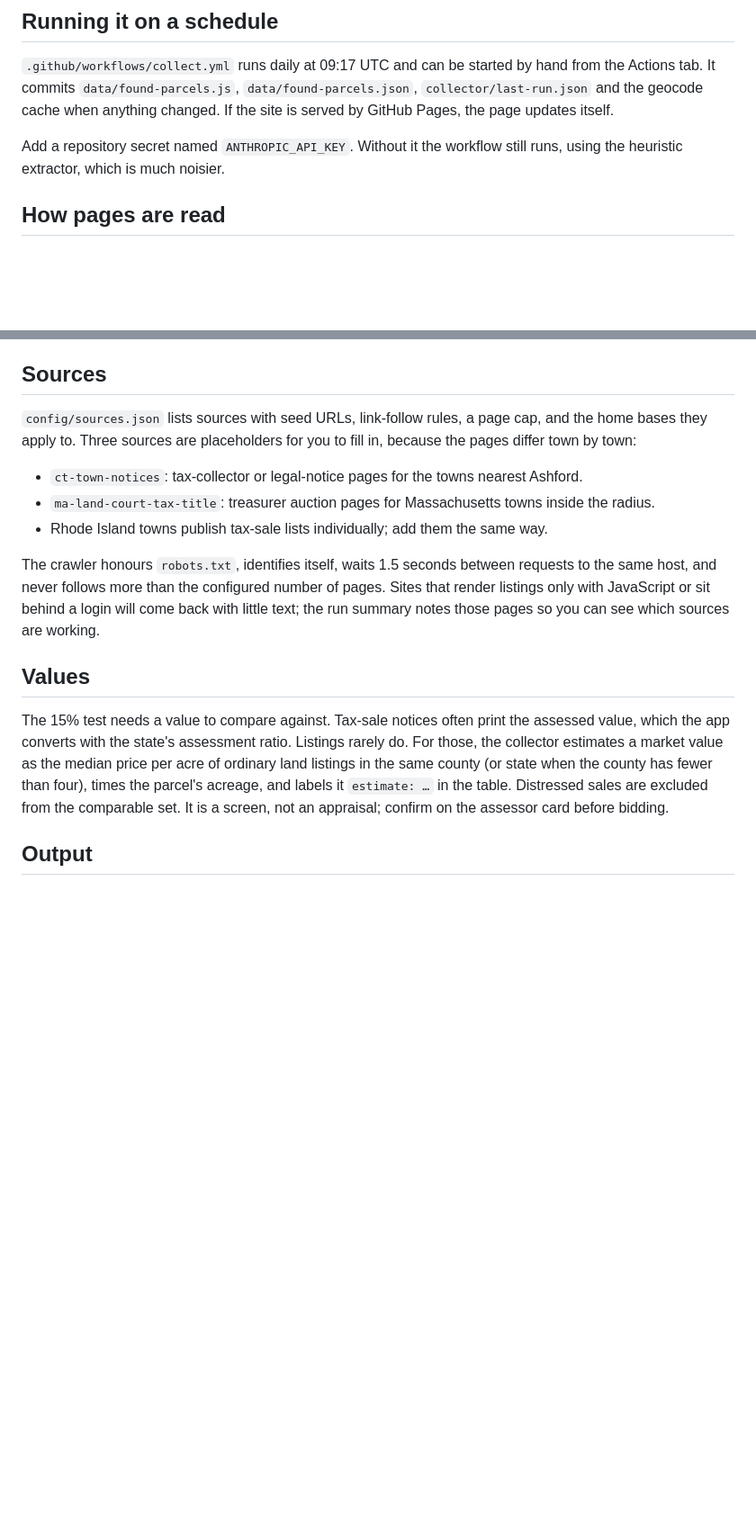
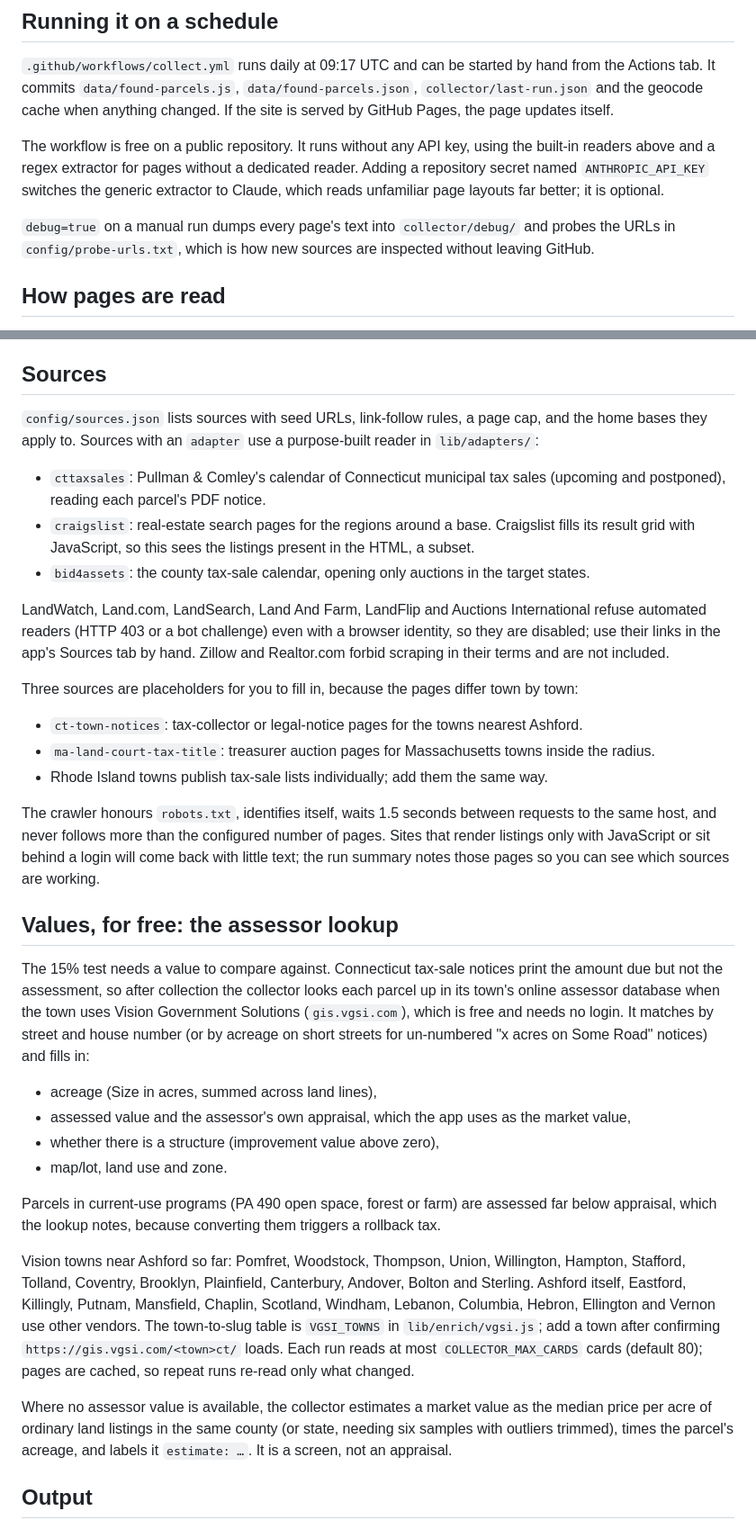
Before and after one commit to joshlamoureux-ux/PropertySearch, a Markdown page: collector/README.md, 2 parts joined by grey strips. Shown at 90% size. Drawn GitHub-style; blank space fills up the shorter version.

Commit message:
Docs: assessor lookup, source status, free operation
Co-Authored-By: Claude Fable 5.1 <noreply@anthropic.com>
Claude-Session: https://claude.ai/code/session_01LX7H8bwGetBKBJ91bNQpJp

```diff
--- a/collector/README.md
+++ b/collector/README.md
@@ -28,7 +28,9 @@ Then open `index.html`; the new parcels appear tagged **found** and the status l
 
 `.github/workflows/collect.yml` runs daily at 09:17 UTC and can be started by hand from the Actions tab. It commits `data/found-parcels.js`, `data/found-parcels.json`, `collector/last-run.json` and the geocode cache when anything changed. If the site is served by GitHub Pages, the page updates itself.
 
-Add a repository secret named `ANTHROPIC_API_KEY`. Without it the workflow still runs, using the heuristic extractor, which is much noisier.
+The workflow is free on a public repository. It runs without any API key, using the built-in readers above and a regex extractor for pages without a dedicated reader. Adding a repository secret named `ANTHROPIC_API_KEY` switches the generic extractor to Claude, which reads unfamiliar page layouts far better; it is optional.
+
+`debug=true` on a manual run dumps every page's text into `collector/debug/` and probes the URLs in `config/probe-urls.txt`, which is how new sources are inspected without leaving GitHub.
 
 ## How pages are read
 
@@ -38,7 +40,15 @@ Roughly, a run over the default Connecticut sources reads 100 to 200 pages. With
 
 ## Sources
 
-`config/sources.json` lists sources with seed URLs, link-follow rules, a page cap, and the home bases they apply to. Three sources are placeholders for you to fill in, because the pages differ town by town:
+`config/sources.json` lists sources with seed URLs, link-follow rules, a page cap, and the home bases they apply to. Sources with an `adapter` use a purpose-built reader in `lib/adapters/`:
+
+- `cttaxsales`: Pullman & Comley's calendar of Connecticut municipal tax sales (upcoming and postponed), reading each parcel's PDF notice.
+- `craigslist`: real-estate search pages for the regions around a base. Craigslist fills its result grid with JavaScript, so this sees the listings present in the HTML, a subset.
+- `bid4assets`: the county tax-sale calendar, opening only auctions in the target states.
+
+LandWatch, Land.com, LandSearch, Land And Farm, LandFlip and Auctions International refuse automated readers (HTTP 403 or a bot challenge) even with a browser identity, so they are disabled; use their links in the app's Sources tab by hand. Zillow and Realtor.com forbid scraping in their terms and are not included.
+
+Three sources are placeholders for you to fill in, because the pages differ town by town:
 
 - `ct-town-notices`: tax-collector or legal-notice pages for the towns nearest Ashford.
 - `ma-land-court-tax-title`: treasurer auction pages for Massachusetts towns inside the radius.
@@ -46,9 +56,20 @@ Roughly, a run over the default Connecticut sources reads 100 to 200 pages. With
 
 The crawler honours `robots.txt`, identifies itself, waits 1.5 seconds between requests to the same host, and never follows more than the configured number of pages. Sites that render listings only with JavaScript or sit behind a login will come back with little text; the run summary notes those pages so you can see which sources are working.
 
-## Values
+## Values, for free: the assessor lookup
 
-The 15% test needs a value to compare against. Tax-sale notices often print the assessed value, which the app converts with the state's assessment ratio. Listings rarely do. For those, the collector estimates a market value as the median price per acre of ordinary land listings in the same county (or state when the county has fewer than four), times the parcel's acreage, and labels it `estimate: …` in the table. Distressed sales are excluded from the comparable set. It is a screen, not an appraisal; confirm on the assessor card before bidding.
+The 15% test needs a value to compare against. Connecticut tax-sale notices print the amount due but not the assessment, so after collection the collector looks each parcel up in its town's online assessor database when the town uses Vision Government Solutions (`gis.vgsi.com`), which is free and needs no login. It matches by street and house number (or by acreage on short streets for un-numbered "x acres on Some Road" notices) and fills in:
+
+- acreage (Size in acres, summed across land lines),
+- assessed value and the assessor's own appraisal, which the app uses as the market value,
+- whether there is a structure (improvement value above zero),
+- map/lot, land use and zone.
+
+Parcels in current-use programs (PA 490 open space, forest or farm) are assessed far below appraisal, which the lookup notes, because converting them triggers a rollback tax.
+
+Vision towns near Ashford so far: Pomfret, Woodstock, Thompson, Union, Willington, Hampton, Stafford, Tolland, Coventry, Brooklyn, Plainfield, Canterbury, Andover, Bolton and Sterling. Ashford itself, Eastford, Killingly, Putnam, Mansfield, Chaplin, Scotland, Windham, Lebanon, Columbia, Hebron, Ellington and Vernon use other vendors. The town-to-slug table is `VGSI_TOWNS` in `lib/enrich/vgsi.js`; add a town after confirming `https://gis.vgsi.com/<town>ct/` loads. Each run reads at most `COLLECTOR_MAX_CARDS` cards (default 80); pages are cached, so repeat runs re-read only what changed.
+
+Where no assessor value is available, the collector estimates a market value as the median price per acre of ordinary land listings in the same county (or state, needing six samples with outliers trimmed), times the parcel's acreage, and labels it `estimate: …`. It is a screen, not an appraisal.
 
 ## Output
 
```
Also changed, not shown: README.md (+2 -2 lines).
